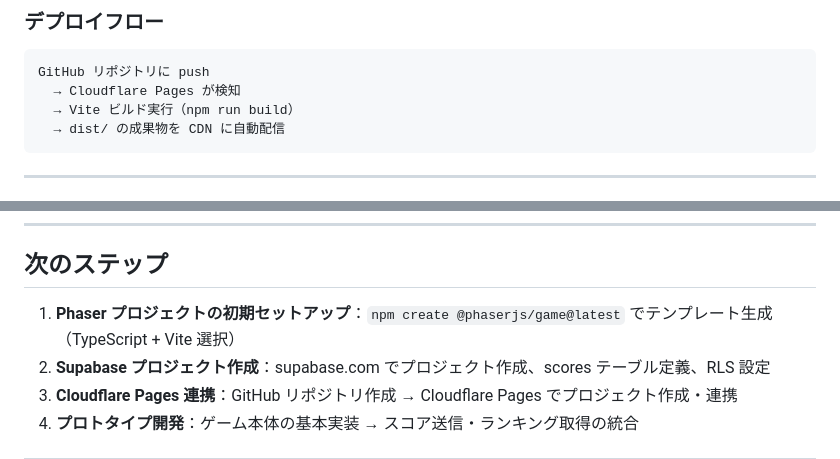
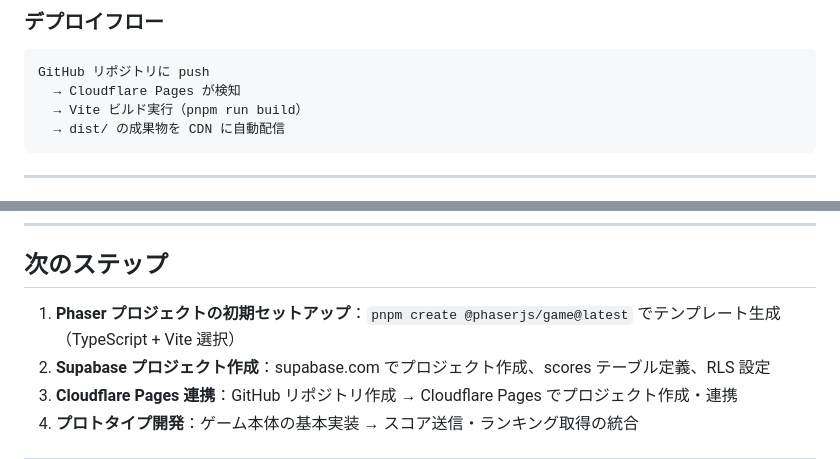
Before and after one commit to SsioTTaro/game-v2, a Markdown page: architecture-decision-record.md, 2 parts joined by grey strips. GitHub-like rendering.

````diff
--- a/architecture-decision-record.md
+++ b/architecture-decision-record.md
@@ -80,7 +80,7 @@ Kotlin で書ける利点はあるが、Web ターゲットのエコシステム
 ```
 GitHub リポジトリに push
   → Cloudflare Pages が検知
-  → Vite ビルド実行（npm run build）
+  → Vite ビルド実行（pnpm run build）
   → dist/ の成果物を CDN に自動配信
 ```
 
@@ -162,7 +162,7 @@ const { data } = await supabase
 
 ## 次のステップ
 
-1. **Phaser プロジェクトの初期セットアップ**：`npm create @phaserjs/game@latest` でテンプレート生成（TypeScript + Vite 選択）
+1. **Phaser プロジェクトの初期セットアップ**：`pnpm create @phaserjs/game@latest` でテンプレート生成（TypeScript + Vite 選択）
 2. **Supabase プロジェクト作成**：supabase.com でプロジェクト作成、scores テーブル定義、RLS 設定
 3. **Cloudflare Pages 連携**：GitHub リポジトリ作成 → Cloudflare Pages でプロジェクト作成・連携
 4. **プロトタイプ開発**：ゲーム本体の基本実装 → スコア送信・ランキング取得の統合
````
Also changed, not shown: CLAUDE.md (added, +88 -0 lines).
